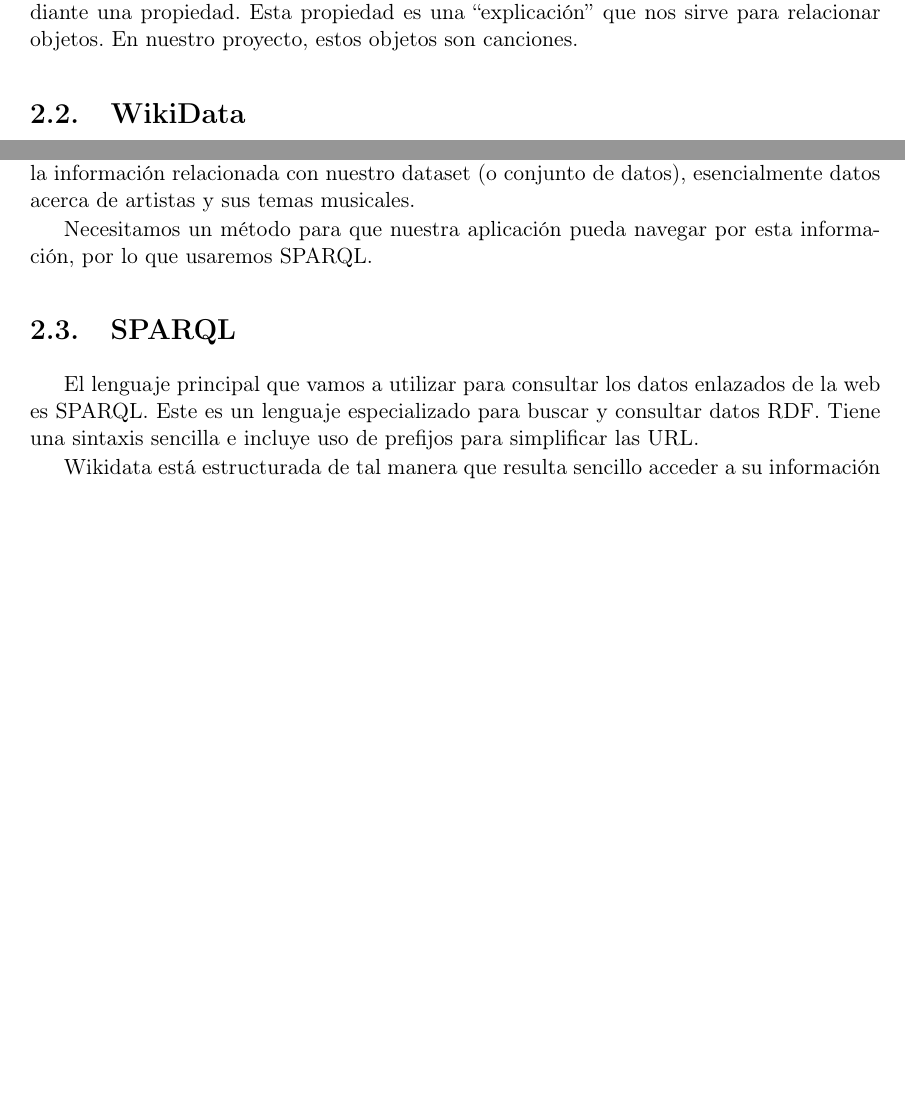
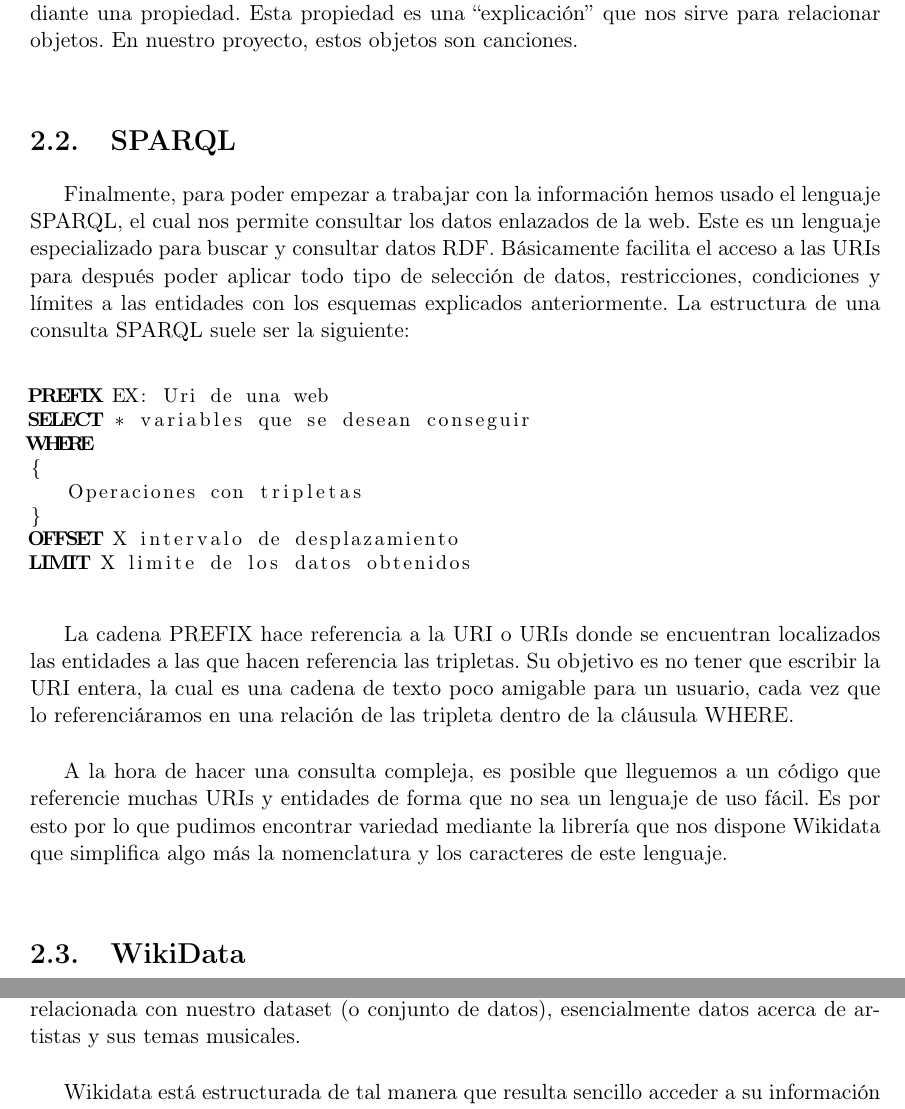
Before and after one commit to Adrigarr/TFG-2019-Memoria, a LaTeX book (TFMTeXiS.tex, which reads Capitulos/EstadoDeLaCuestion.tex): two parts of page 26 of 58 before the commit and two parts of page 27 of 58 after it, joined at a grey line, cut so that both start at the same text, the shorter picture padded with empty space. Compiled offline with pdfLaTeX; a LaTeX package or settings file that is missing is left out.

Commit message:
Corrección Capítulo 2
Se completa y corrige el Capítulo 2.

```diff
--- a/Capitulos/EstadoDeLaCuestion.tex
+++ b/Capitulos/EstadoDeLaCuestion.tex
@@ -23,2 +23 @@ Como hemos comentado, si empleamos este lenguaje seremos capaces de relacionar u
 
-Podríamos decir que estamos estableciendo una relación entre dos objetos unidos mediante una propiedad. Esta propiedad es una ``explicación'' que nos sirve para relacionar objetos. En nuestro proyecto, estos objetos son canciones.
@@ -25,14 +36,31 @@ Podríamos decir que estamos estableciendo una relación entre dos objetos unido
+	\label{fig:sampleImage}
+\end{figure}
+
+Podríamos decir que estamos estableciendo una relación entre dos objetos unidos mediante una propiedad. Esta propiedad es una ``explicación'' que nos sirve para relacionar objetos. En nuestro proyecto, estos objetos son canciones.\\
+
+\section{SPARQL}
+
+Finalmente, para poder empezar a trabajar con la información hemos usado el lenguaje SPARQL, el cual nos permite consultar los datos enlazados de la web. Este es un lenguaje especializado para buscar y consultar datos RDF. Básicamente facilita el acceso a las URIs para después poder aplicar todo tipo de selección de datos, restricciones, condiciones y límites a las entidades con los esquemas explicados anteriormente. La estructura de una consulta SPARQL suele ser la siguiente:\\
+
+\begin{lstlisting}[language=SPARQL]
+PREFIX EX: Uri de una web
+SELECT * variables que se desean conseguir
+WHERE
+{
+	Operaciones con tripletas
+}
+OFFSET X intervalo de desplazamiento
+LIMIT X limite de los datos obtenidos
+\end{lstlisting}
+\bigskip
+
+La cadena PREFIX hace referencia a la URI o URIs donde se encuentran localizados las entidades a las que hacen referencia las tripletas. Su objetivo es no tener que escribir la URI entera, la cual es una cadena de texto poco amigable para un usuario, cada vez que lo referenciáramos en una relación de las tripleta dentro de la cláusula WHERE.\\
+
+A la hora de hacer una consulta compleja, es posible que lleguemos a un código que referencie muchas URIs y entidades de forma que no sea un lenguaje de uso fácil. Es por esto por lo que pudimos encontrar variedad mediante la librería que nos dispone Wikidata que simplifica algo más la nomenclatura y los caracteres de este lenguaje.\\
 
 \section{WikiData}
 
-Wikidata es una base de datos libre, colaborativa, multilingüe y secundaria, que recopila datos estructurados para dar soporte a Wikipedia, Wikimedia Commons, así como a otras wikis del movimiento Wikimedia y a cualquier persona en el mundo \cite{wikidataIntro}.
+Wikidata es una base de datos libre, colaborativa, multilingüe y secundaria, que recopila datos estructurados para dar soporte a Wikipedia, Wikimedia Commons, así como a otras wikis del movimiento Wikimedia y a cualquier persona en el mundo \cite{wikidataIntro}. Gracias a Wikidata, tenemos una gran cantidad de información relevante acerca de toda nuestra cultura reunida en un mismo sitio. La usaremos para consultar e investigar la información relacionada con nuestro dataset (o conjunto de datos), esencialmente datos acerca de artistas y sus temas musicales.\\
 
-Gracias a Wikidata, tenemos una gran cantidad de información relevante acerca de toda nuestra cultura reunida en un mismo sitio. La usaremos para consultar e investigar la información relacionada con nuestro dataset (o conjunto de datos), esencialmente datos acerca de artistas y sus temas musicales.
+Wikidata está estructurada de tal manera que resulta sencillo acceder a su información utilizando el lenguaje de consultas SPARQL. Cada objeto tiene ciertas propiedades a las que podemos acceder seleccionando el identificador correcto de la propiedad.\\
 
-Necesitamos un método para que nuestra aplicación pueda navegar por esta información, por lo que usaremos SPARQL.
-
-\section{SPARQL}
-
-El lenguaje principal que vamos a utilizar para consultar los datos enlazados de la web es SPARQL. Este es un lenguaje especializado para buscar y consultar datos RDF. Tiene una sintaxis sencilla e incluye uso de prefijos para simplificar las URL.
-
-Wikidata está estructurada de tal manera que resulta sencillo acceder a su información utilizando el lenguaje de consultas SPARQL. Cada objeto tiene ciertas propiedades a las que podemos acceder seleccionando el identificador correcto de la propiedad.
```
Also changed, not shown: Imagenes/Bitmap/Grafo ejemplo.png (added), TFMTeXiS.pdf, Capitulos/EstadoDeLaCuestion.tex (42 more changed lines), 1 other file.
